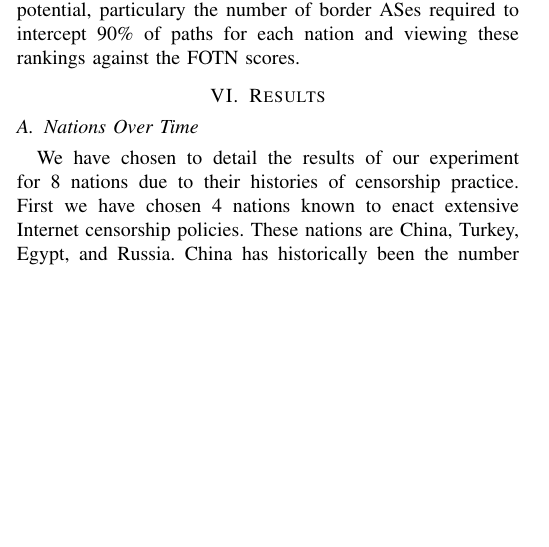
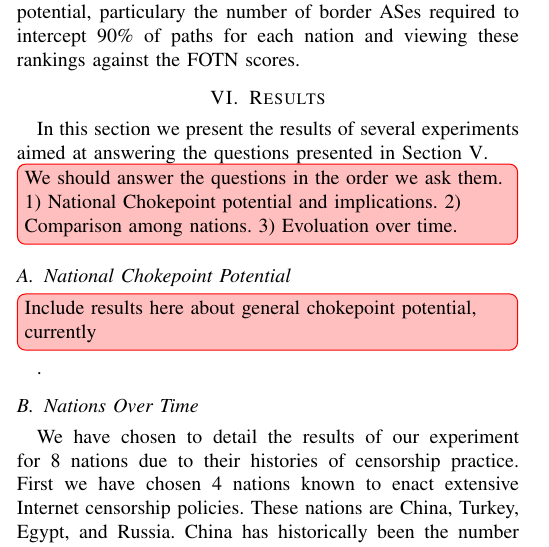
Before and after one commit to KirtusLeyba/BGPSimPy, a LaTeX paper (Paper/paper.tex, which reads Paper/results.tex): part of one column of page 5 of 9, cut so that both start at the same text, the shorter picture padded with empty space. Compiled offline with pdfLaTeX; a missing font is replaced by an installed copy or a similar font; a LaTeX package or settings file that is missing is left out.

Commit message:
Start of results

```diff
--- a/Paper/results.tex
+++ b/Paper/results.tex
@@ -1,5 +1,19 @@
 \section{Results}
+
+In this section we present the results of several experiments aimed at
+answering the questions presented in Section~\ref{sec:exp}.
+
+\Ben[inline]{We should answer the questions in the order we ask them. 1)
+National Chokepoint potential and implications. 2) Comparison among nations. 3)
+Evoluation over time.}
+
+\subsection{National Chokepoint Potential}
+
+\Ben[inline]{Include results here about general chokepoint potential,
+currently}.
+
 \subsection{Nations Over Time}
+
 
 \begin{figure}
 	\centering
```
Also changed, not shown: Paper/experiment.tex (+1 -0 lines).
